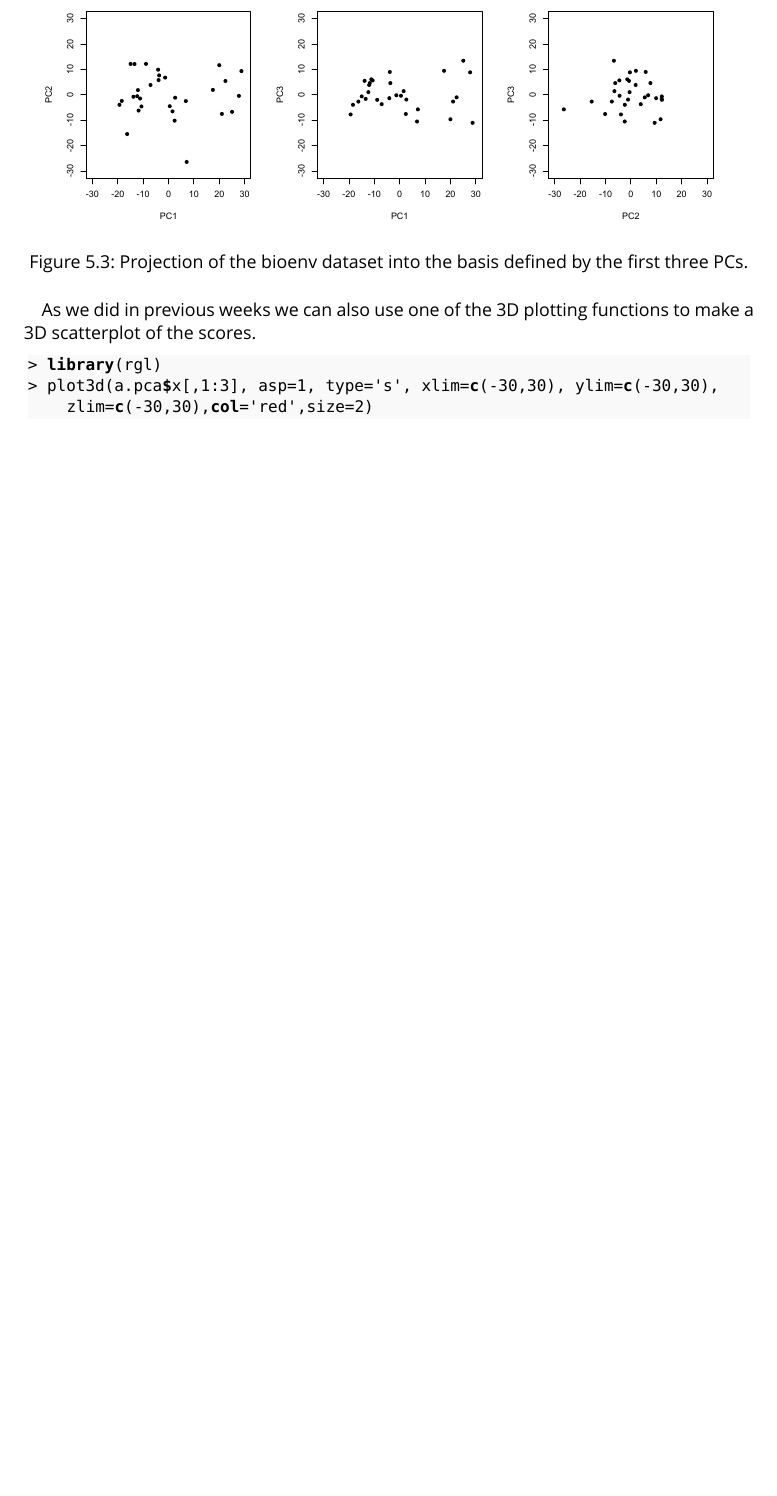
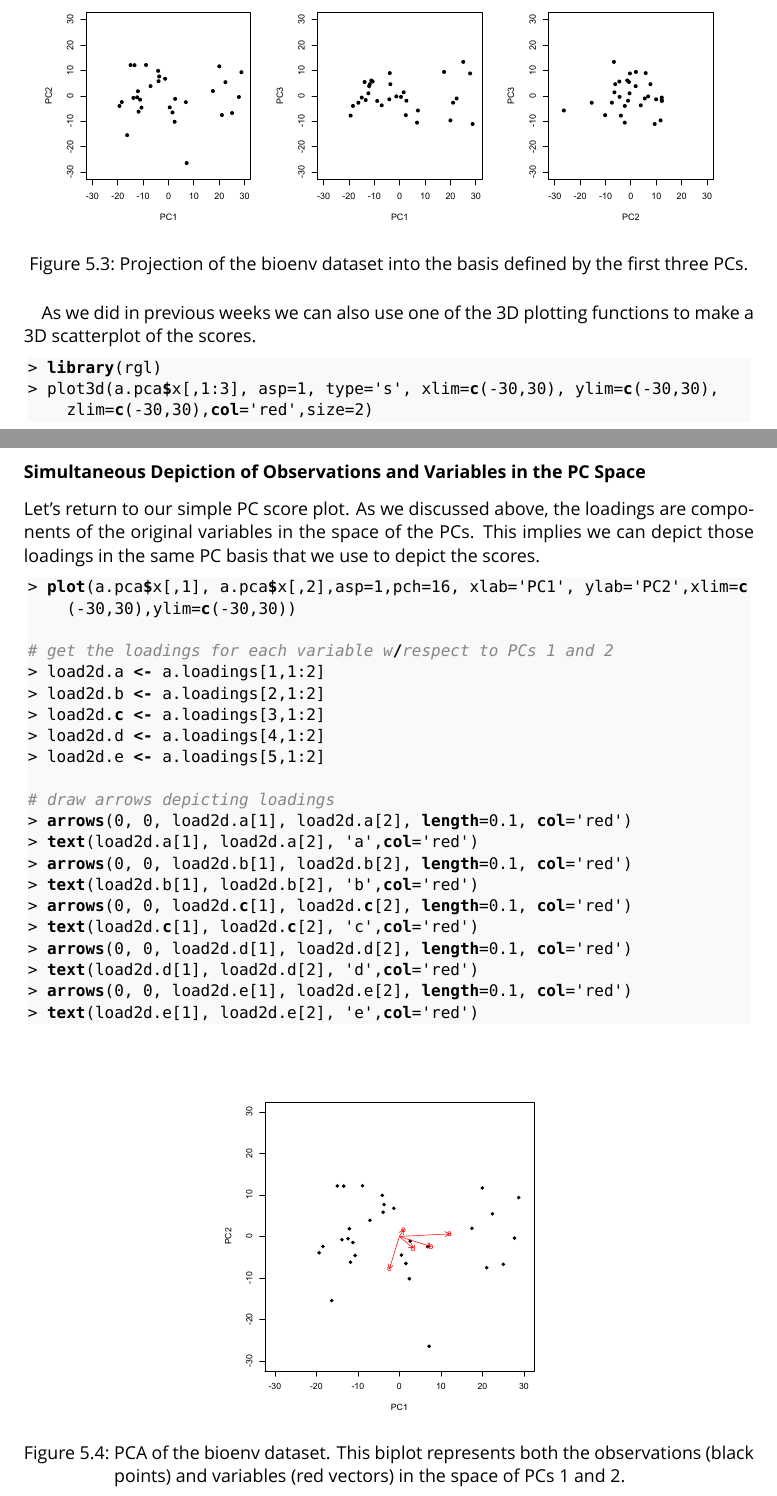
Before and after one commit to pmagwene/Bio723, a LaTeX thesis (workbook-2012/workbook-2012.tex, which reads workbook-2012/hands-on5/pca-in-R.tex): part of page 58 of 59 before the commit and two parts of pages 58 and 59 of 60 after it, the two joined at a grey line, cut so that both start at the same text, the shorter picture padded with empty space. Compiled offline with XeLaTeX; a missing font is replaced by an installed copy or a similar font; an older LaTeX class or package is replaced by its successor.

Commit message:
added biplot example to chapt 5

```diff
--- a/workbook-2012/hands-on5/pca-in-R.tex
+++ b/workbook-2012/hands-on5/pca-in-R.tex
@@ -162,4 +162,34 @@ As we did in previous weeks we can also use one of the 3D plotting functions to
 > plot3d(a.pca$x[,1:3], asp=1, type='s', xlim=c(-30,30), ylim=c(-30,30), zlim=c(-30,30),col='red',size=2)
 \end{R}
 
+\subsubsection{Simultaneous Depiction of Observations and Variables in the PC Space}
 
+Let's return to our simple PC score plot.  As we discussed above, the loadings are components of the original variables in the space of the PCs. This implies we can depict those loadings in the same PC basis that we use to depict the scores.
+%
+\begin{R}
+> plot(a.pca$x[,1], a.pca$x[,2],asp=1,pch=16, xlab='PC1', ylab='PC2',xlim=c(-30,30),ylim=c(-30,30))
+
+# get the loadings for each variable w/respect to PCs 1 and 2
+> load2d.a <- a.loadings[1,1:2]
+> load2d.b <- a.loadings[2,1:2]
+> load2d.c <- a.loadings[3,1:2]
+> load2d.d <- a.loadings[4,1:2]
+> load2d.e <- a.loadings[5,1:2]
+
+# draw arrows depicting loadings
+> arrows(0, 0, load2d.a[1], load2d.a[2], length=0.1, col='red')
+> text(load2d.a[1], load2d.a[2], 'a',col='red')
+> arrows(0, 0, load2d.b[1], load2d.b[2], length=0.1, col='red')
+> text(load2d.b[1], load2d.b[2], 'b',col='red')
+> arrows(0, 0, load2d.c[1], load2d.c[2], length=0.1, col='red')
+> text(load2d.c[1], load2d.c[2], 'c',col='red')
+> arrows(0, 0, load2d.d[1], load2d.d[2], length=0.1, col='red')
+> text(load2d.d[1], load2d.d[2], 'd',col='red')
+> arrows(0, 0, load2d.e[1], load2d.e[2], length=0.1, col='red')
+> text(load2d.e[1], load2d.e[2], 'e',col='red')
+\end{R}
+%
+\begin{figure}[htbp]
+\centering
+\includegraphics[width=0.5\columnwidth]{./figures/hands-on5/bioenv-simplebiplot.pdf}
+\caption{PCA of the bioenv dataset. This biplot represents both the observations (black points) and variables (red vectors) in the space of PCs 1 and 2.}\label{fig:bioenvbiplot}
```
Also changed, not shown: workbook-2012/figures/hands-on5/bioenv-simplebiplot.pdf (added), workbook-2012/workbook-2012.pdf, workbook-2012/hands-on5/pca-in-R.tex (11 more changed lines).
